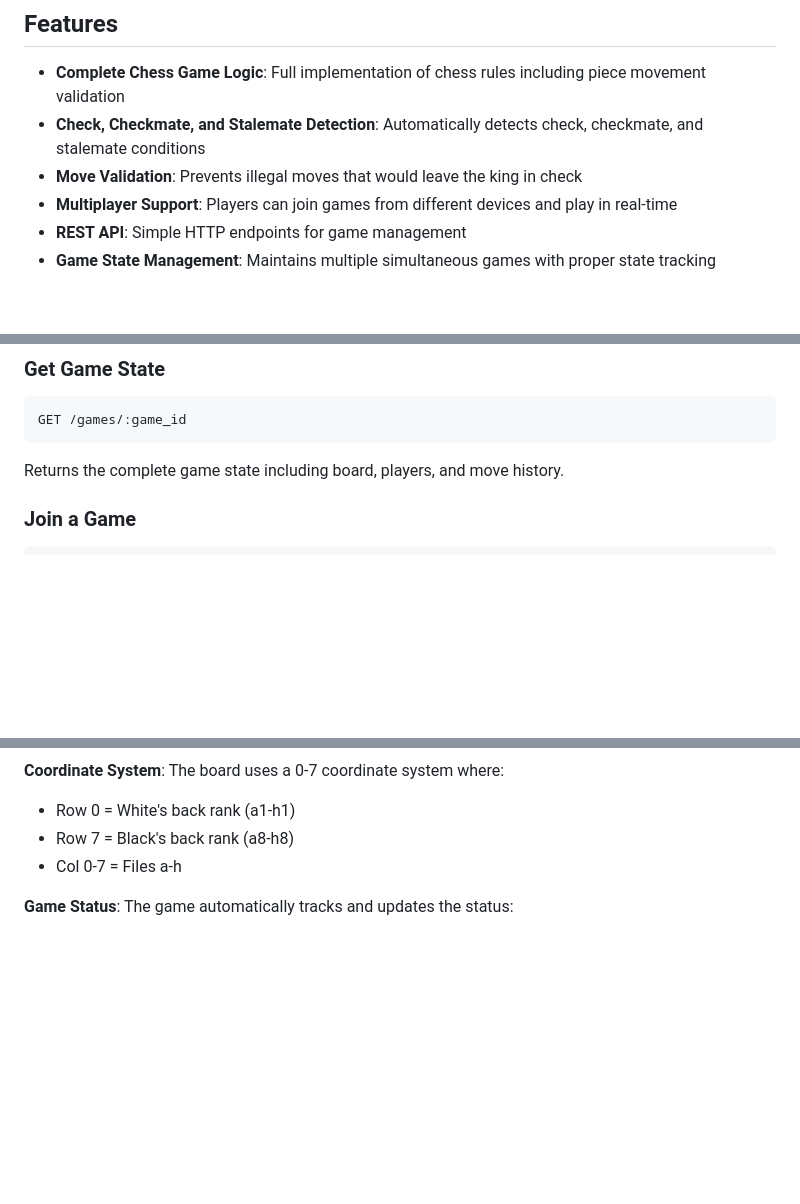
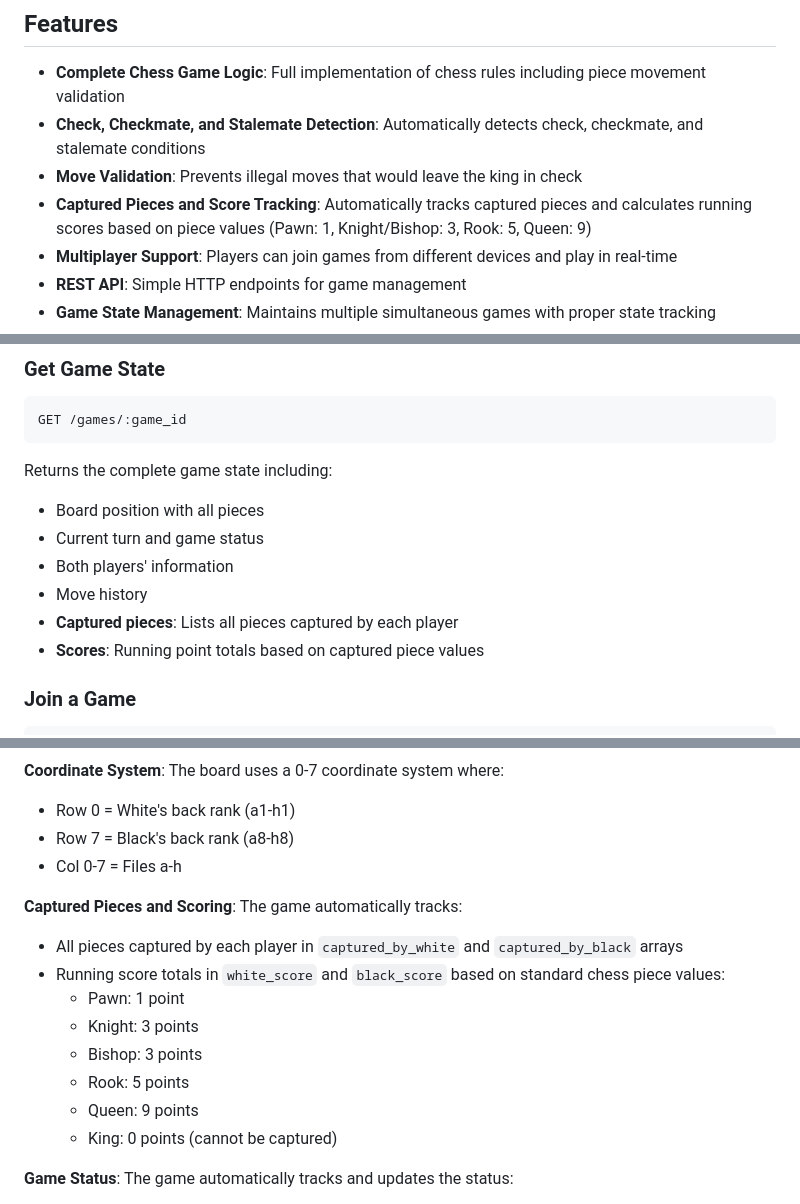
Before and after one commit to maurodoglio/chess-rust, a Markdown page: README.md, 3 parts joined by grey strips. Drawn GitHub-style; blank space fills up the shorter version.

Commit message:
Document captured pieces and score tracking in README
Co-authored-by: maurodoglio <508377+maurodoglio@users.noreply.github.com>

````diff
--- a/README.md
+++ b/README.md
@@ -7,6 +7,7 @@ A multiplayer web chess game backend implementation built in Rust. This server p
 - **Complete Chess Game Logic**: Full implementation of chess rules including piece movement validation
 - **Check, Checkmate, and Stalemate Detection**: Automatically detects check, checkmate, and stalemate conditions
 - **Move Validation**: Prevents illegal moves that would leave the king in check
+- **Captured Pieces and Score Tracking**: Automatically tracks captured pieces and calculates running scores based on piece values (Pawn: 1, Knight/Bishop: 3, Rook: 5, Queen: 9)
 - **Multiplayer Support**: Players can join games from different devices and play in real-time
 - **REST API**: Simple HTTP endpoints for game management
 - **Game State Management**: Maintains multiple simultaneous games with proper state tracking
@@ -51,7 +52,13 @@ Returns:
 ```
 GET /games/:game_id
 ```
-Returns the complete game state including board, players, and move history.
+Returns the complete game state including:
+- Board position with all pieces
+- Current turn and game status
+- Both players' information
+- Move history
+- **Captured pieces**: Lists all pieces captured by each player
+- **Scores**: Running point totals based on captured piece values
 
 ### Join a Game
 ```
@@ -91,6 +98,16 @@ Returns the updated game state.
 - Row 0 = White's back rank (a1-h1)
 - Row 7 = Black's back rank (a8-h8)
 - Col 0-7 = Files a-h
+
+**Captured Pieces and Scoring**: The game automatically tracks:
+- All pieces captured by each player in `captured_by_white` and `captured_by_black` arrays
+- Running score totals in `white_score` and `black_score` based on standard chess piece values:
+  - Pawn: 1 point
+  - Knight: 3 points
+  - Bishop: 3 points
+  - Rook: 5 points
+  - Queen: 9 points
+  - King: 0 points (cannot be captured)
 
 **Game Status**: The game automatically tracks and updates the status:
 - `Active`: Normal play continues
````
